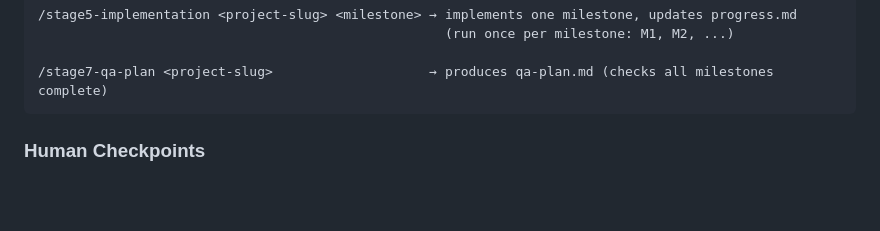
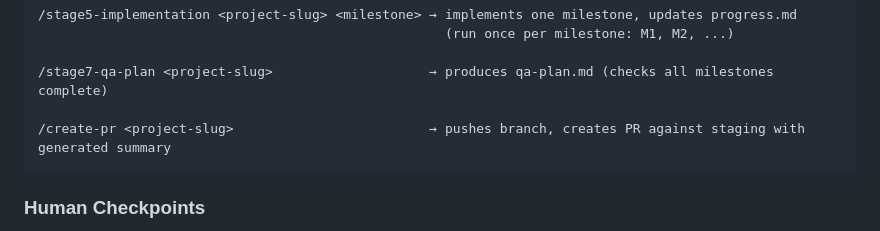
Before and after one commit to dpaola2/pipeline-skills, a Markdown page: CLAUDE.md, the part around the change. GitHub-like rendering; blank space fills up the shorter version.

````diff
--- a/CLAUDE.md
+++ b/CLAUDE.md
@@ -83,6 +83,8 @@ The pipeline runs manually, one stage at a time:
                                                     (run once per milestone: M1, M2, ...)
 
 /stage7-qa-plan <project-slug>                    → produces qa-plan.md (checks all milestones complete)
+
+/create-pr <project-slug>                         → pushes branch, creates PR against staging with generated summary
 ```
 
 ### Human Checkpoints
````
Also changed, not shown: README.md (+2 -1 lines), 1 other file.
